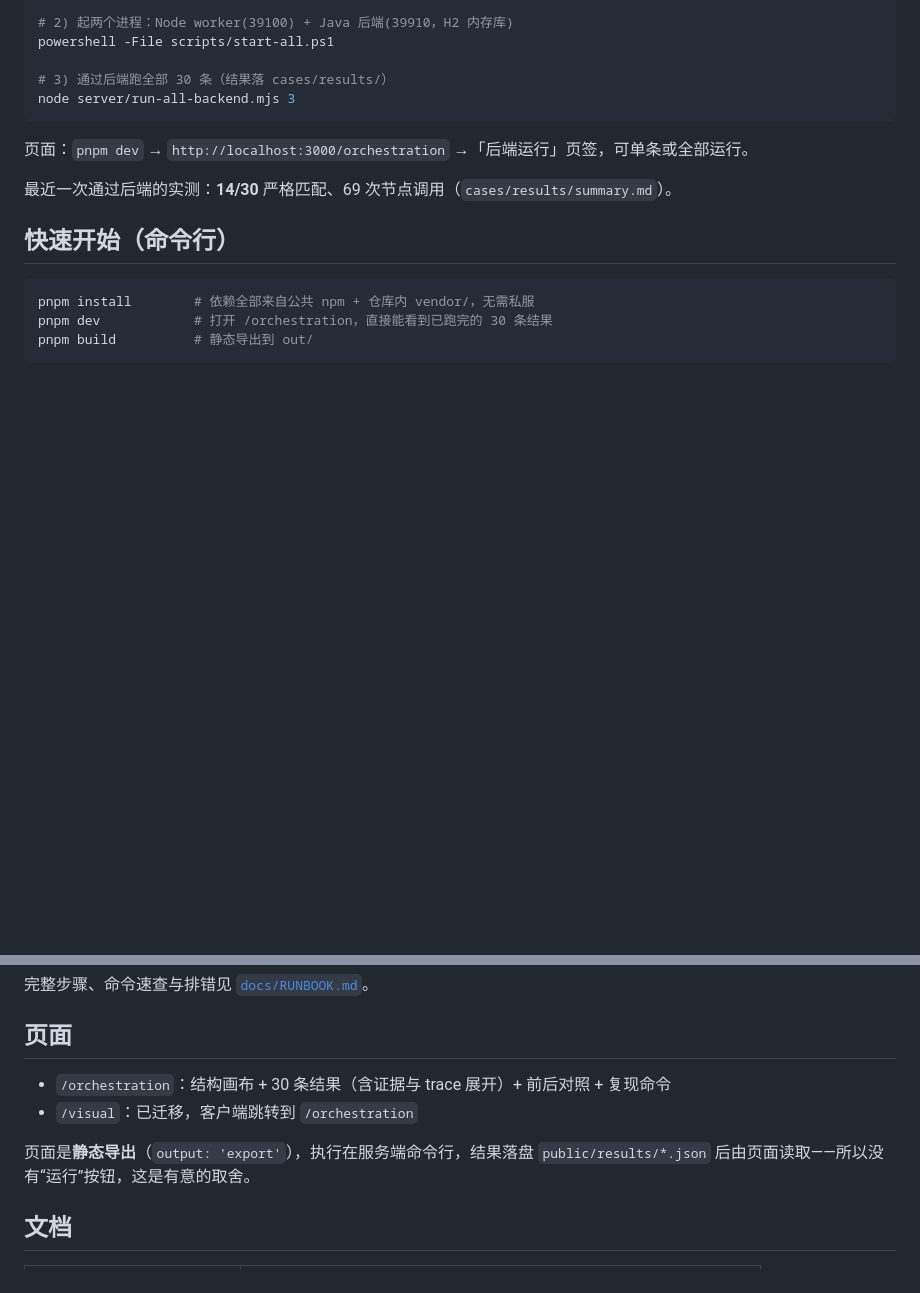
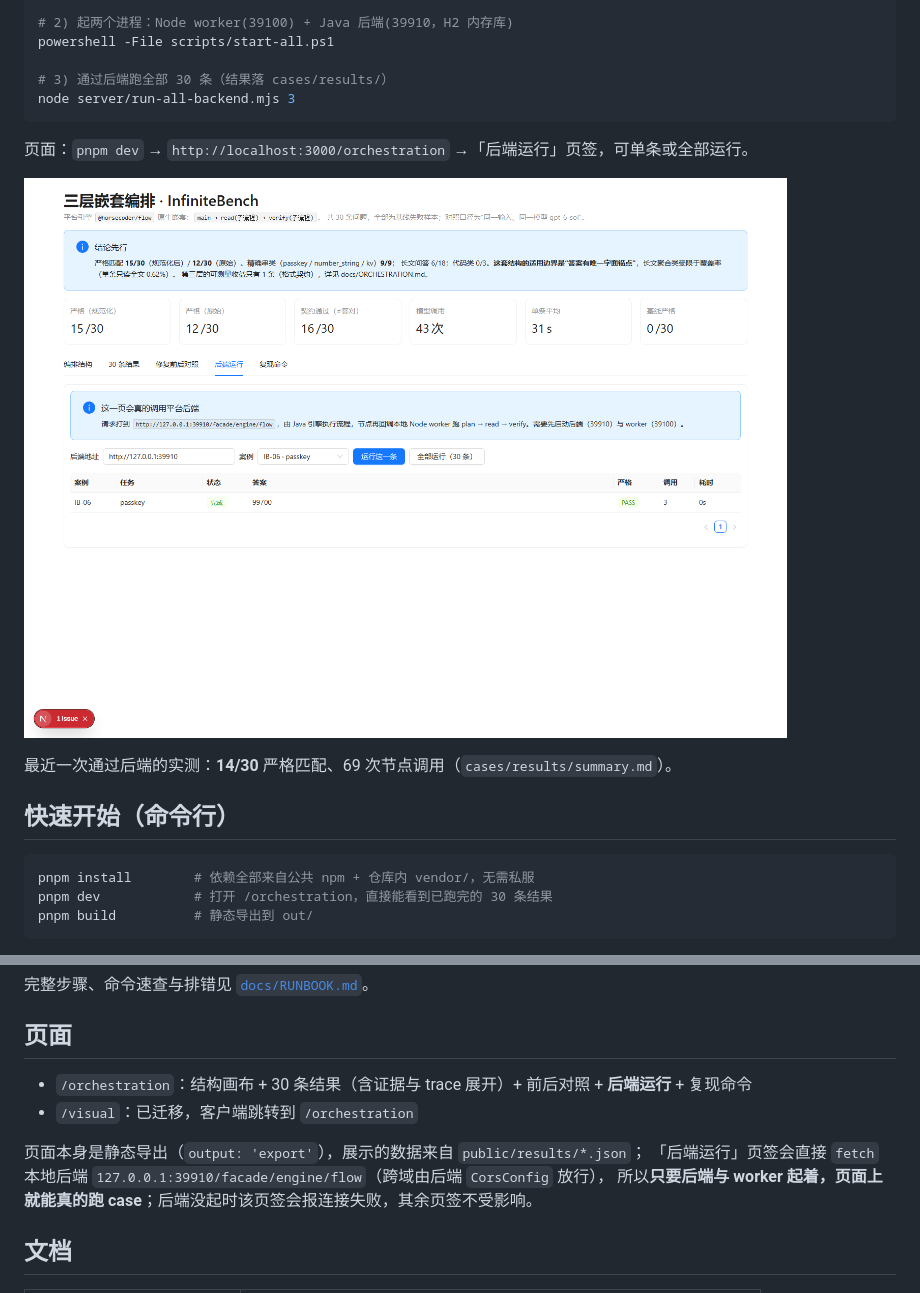
Before and after one commit to WUMxiao/rsi-flow-platform, a Markdown page: README.md, 2 parts joined by grey strips. Rendered like a GitHub page; pictures changed too: docs/figures/backend-run.png (added); blank space fills up the shorter version.

Commit message:
docs: add backend-run screenshot and fix stale static-only wording

```diff
--- a/README.md
+++ b/README.md
@@ -61,6 +61,8 @@ node server/run-all-backend.mjs 3
 
 页面：`pnpm dev` → `http://localhost:3000/orchestration` →「后端运行」页签，可单条或全部运行。
 
+![后端运行页签](docs/figures/backend-run.png)
+
 最近一次通过后端的实测：**14/30** 严格匹配、69 次节点调用（`cases/results/summary.md`）。
 
 ## 快速开始（命令行）
@@ -94,10 +96,12 @@ pnpm orchestrate --all        # 30 条，约 43 次调用 / 5 分钟
 
 ## 页面
 
-- `/orchestration`：结构画布 + 30 条结果（含证据与 trace 展开）+ 前后对照 + 复现命令
+- `/orchestration`：结构画布 + 30 条结果（含证据与 trace 展开）+ 前后对照 + **后端运行** + 复现命令
 - `/visual`：已迁移，客户端跳转到 `/orchestration`
 
-页面是**静态导出**（`output: 'export'`），执行在服务端命令行，结果落盘 `public/results/*.json` 后由页面读取——所以没有“运行”按钮，这是有意的取舍。
+页面本身是静态导出（`output: 'export'`），展示的数据来自 `public/results/*.json`；
+「后端运行」页签会直接 `fetch` 本地后端 `127.0.0.1:39910/facade/engine/flow`（跨域由后端 `CorsConfig` 放行），
+所以**只要后端与 worker 起着，页面上就能真的跑 case**；后端没起时该页签会报连接失败，其余页签不受影响。
 
 ## 文档
 
```
Also changed, not shown: 1 other file.
